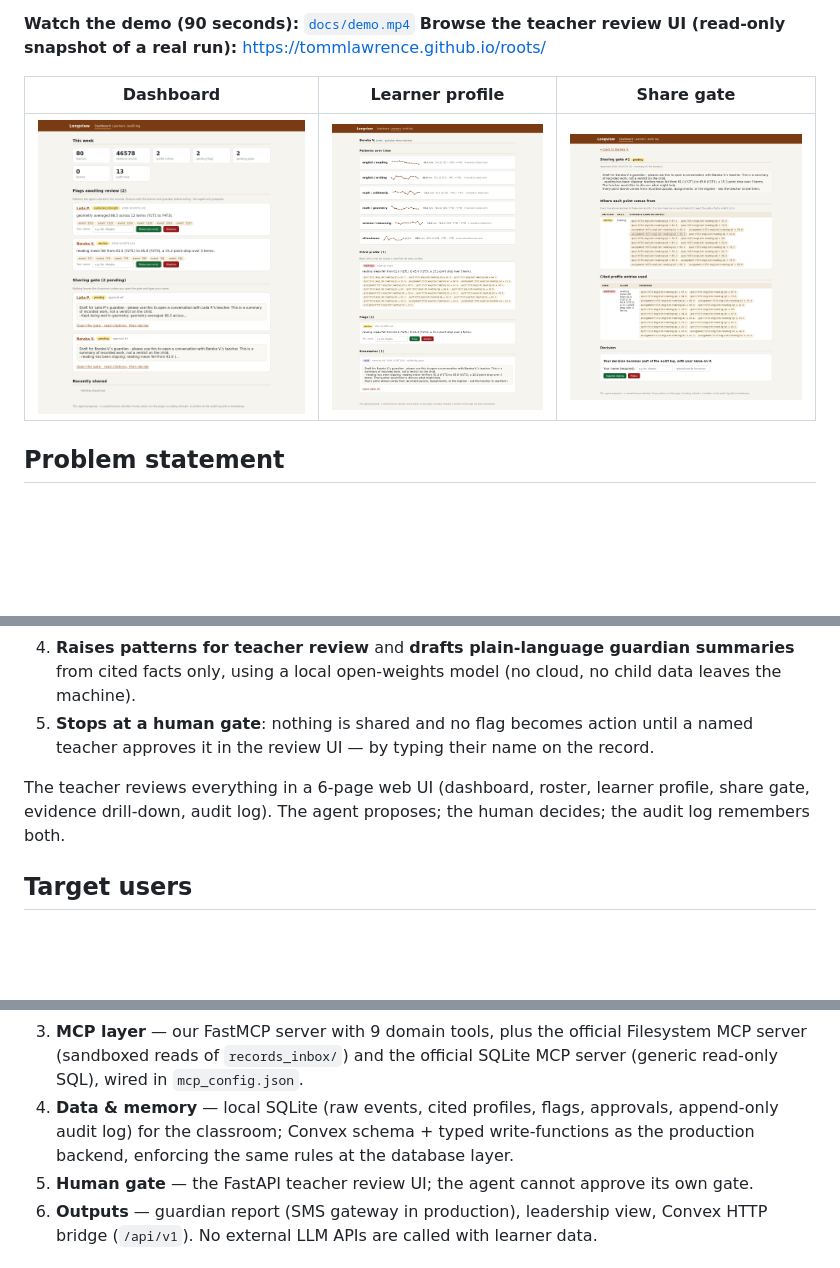
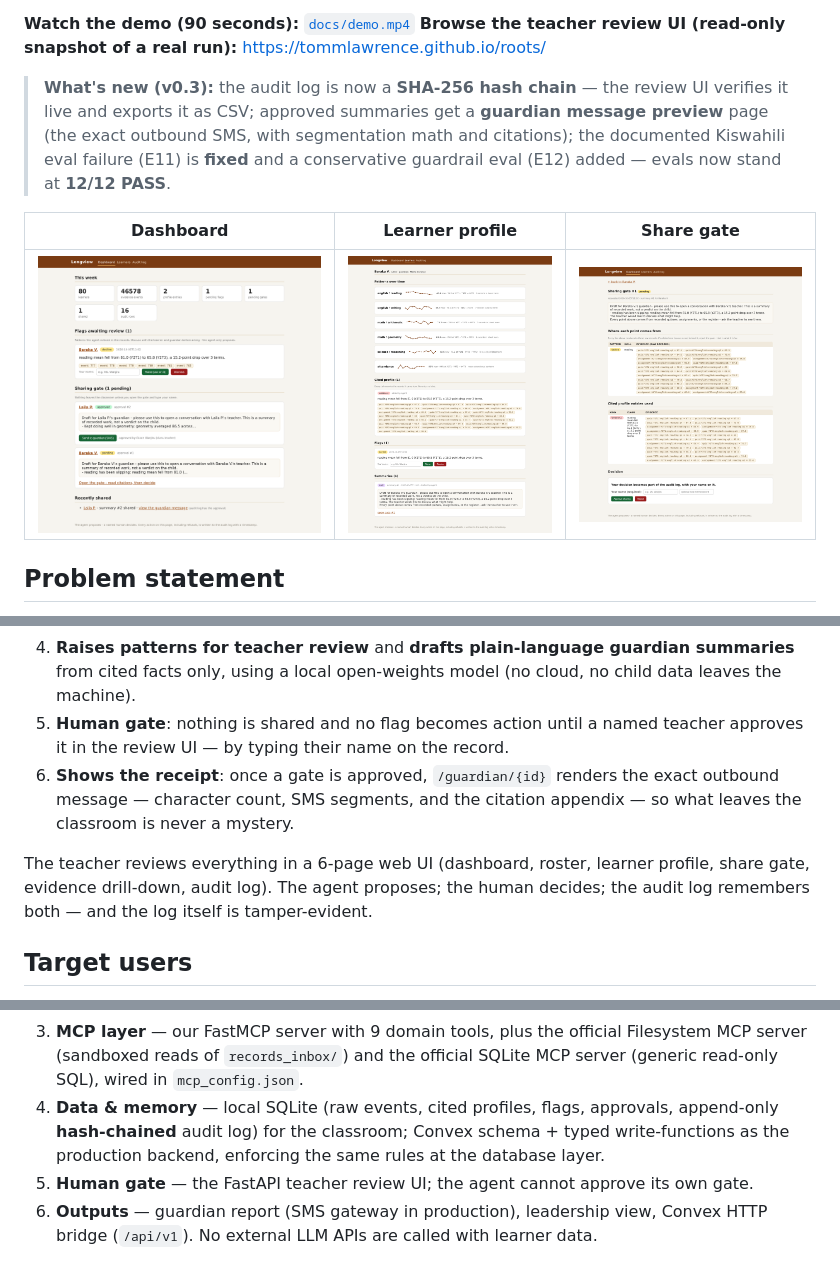
Before and after one commit to TommLawrence/roots, a Markdown page: README.md, 3 parts joined by grey strips. GitHub-like rendering; pictures changed too: docs/screenshots/dashboard.png, docs/screenshots/learner_profile.png, docs/screenshots/share_gate.png; blank space fills up the shorter version.

Commit message:
v0.3: hash-chained audit log (live verification + CSV export), guardian message preview page, E11 Kiswahili failure fixed with E12 guardrail (evals 12/12, tests 52)

```diff
--- a/README.md
+++ b/README.md
@@ -15,6 +15,12 @@ named human approving it first.
 
 **Watch the demo (90 seconds):** [`docs/demo.mp4`](docs/demo.mp4)
 **Browse the teacher review UI (read-only snapshot of a real run):** <https://tommlawrence.github.io/roots/>
+
+> **What's new (v0.3):** the audit log is now a **SHA-256 hash chain** — the review UI
+> verifies it live and exports it as CSV; approved summaries get a **guardian message
+> preview** page (the exact outbound SMS, with segmentation math and citations);
+> the documented Kiswahili eval failure (E11) is **fixed** and a conservative guardrail
+> eval (E12) added — evals now stand at **12/12 PASS**.
 
 | Dashboard | Learner profile | Share gate |
 |---|---|---|
@@ -47,12 +53,15 @@ where a human must decide. It:
 4. **Raises patterns for teacher review** and **drafts plain-language guardian summaries**
    from cited facts only, using a local open-weights model (no cloud, no child data leaves
    the machine).
-5. **Stops at a human gate**: nothing is shared and no flag becomes action until a named
+5. **Human gate**: nothing is shared and no flag becomes action until a named
    teacher approves it in the review UI — by typing their name on the record.
+6. **Shows the receipt**: once a gate is approved, `/guardian/{id}` renders the exact
+   outbound message — character count, SMS segments, and the citation appendix — so
+   what leaves the classroom is never a mystery.
 
 The teacher reviews everything in a 6-page web UI (dashboard, roster, learner profile,
 share gate, evidence drill-down, audit log). The agent proposes; the human decides; the
-audit log remembers both.
+audit log remembers both — and the log itself is tamper-evident.
 
 ## Target users
 
@@ -78,8 +87,8 @@ Six layers, bottom-up in the diagram above:
    MCP server (sandboxed reads of `records_inbox/`) and the official SQLite MCP server
    (generic read-only SQL), wired in `mcp_config.json`.
 4. **Data & memory** — local SQLite (raw events, cited profiles, flags, approvals,
-   append-only audit log) for the classroom; Convex schema + typed write-functions as the
-   production backend, enforcing the same rules at the database layer.
+   append-only **hash-chained** audit log) for the classroom; Convex schema + typed
+   write-functions as the production backend, enforcing the same rules at the database layer.
 5. **Human gate** — the FastAPI teacher review UI; the agent cannot approve its own gate.
 6. **Outputs** — guardian report (SMS gateway in production), leadership view, Convex
    HTTP bridge (`/api/v1`). No external LLM APIs are called with learner data.
```
Also changed, not shown: other parts of README.md (+38 -17 lines), EVALS.md (+43 -23 lines), 11 other files.
